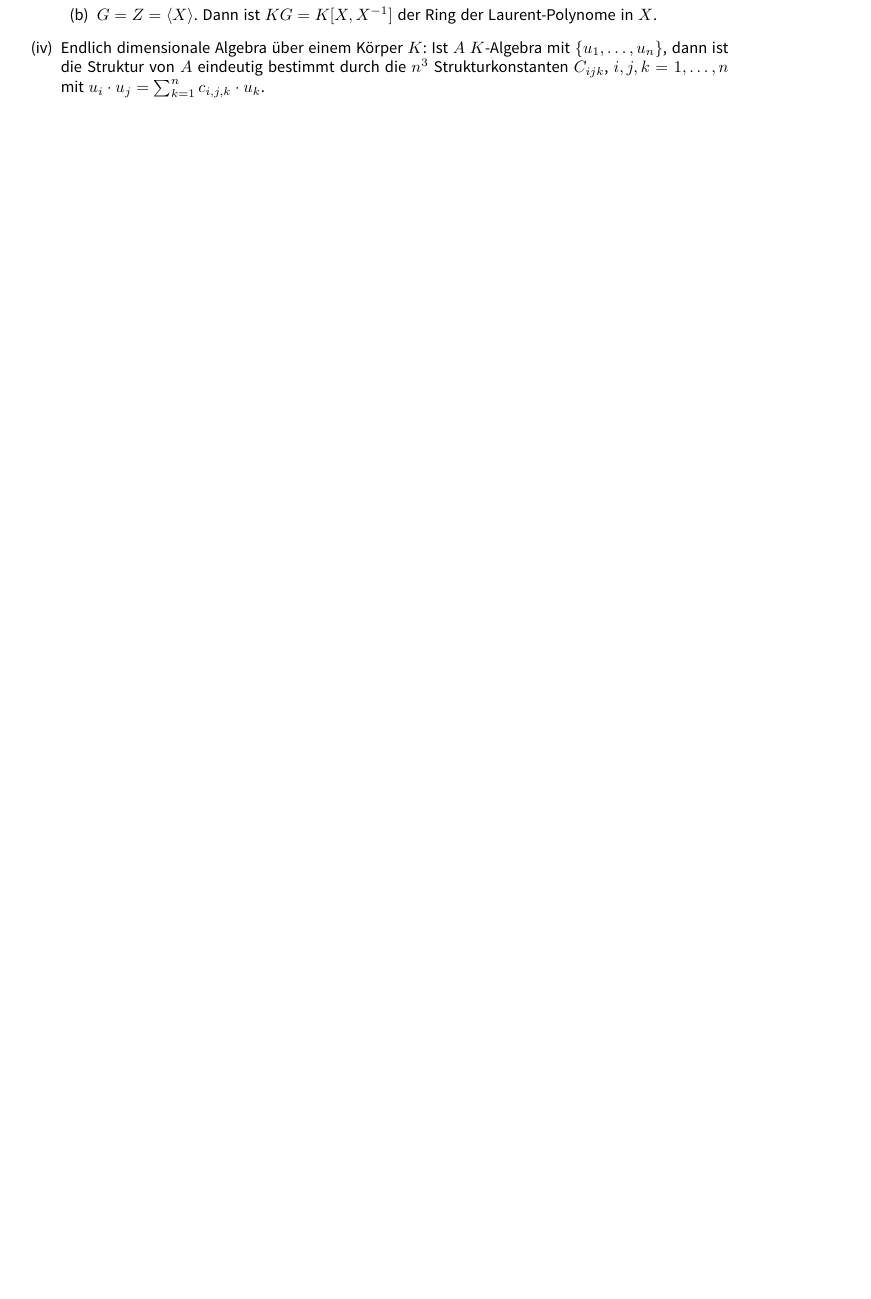
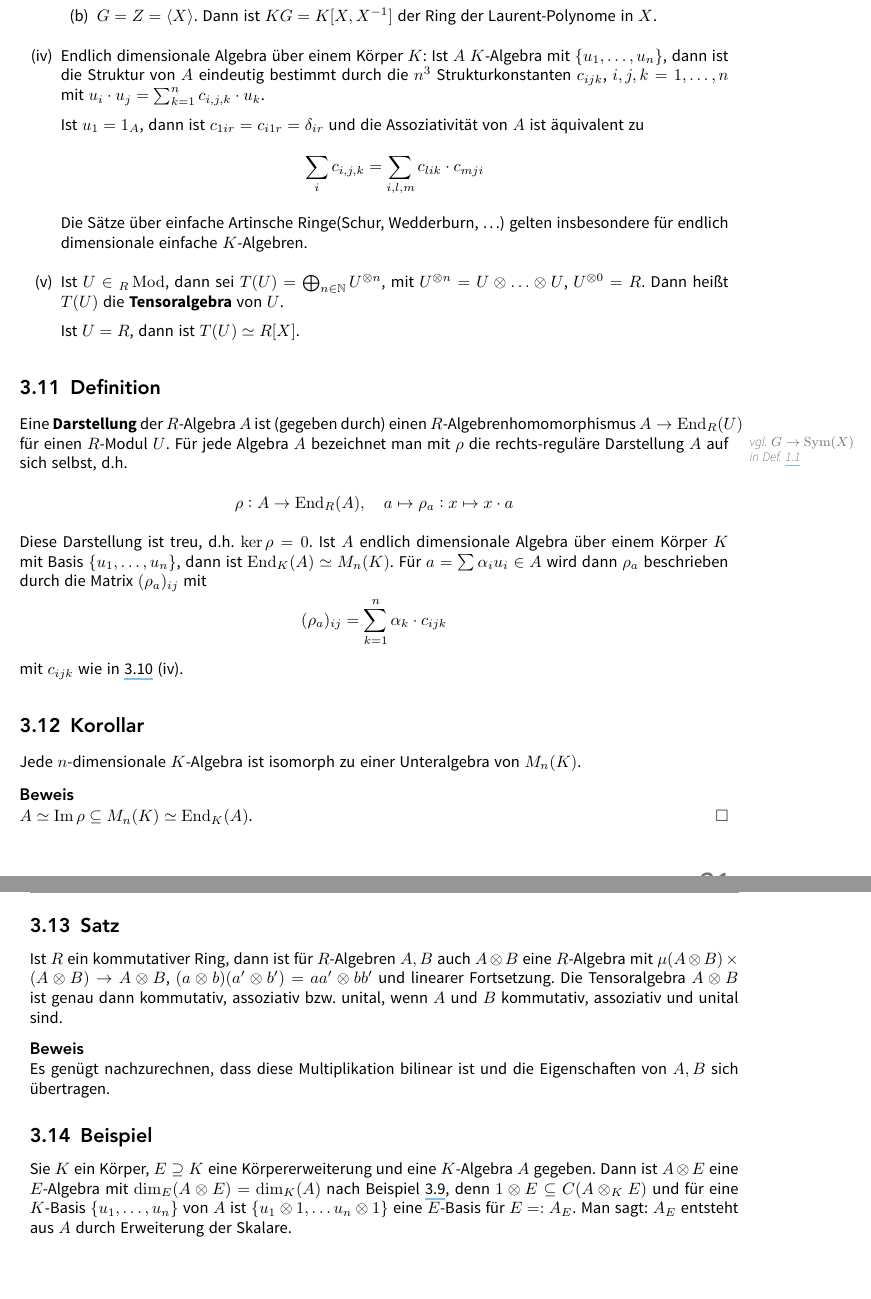
Before and after one commit to JaMeZ-B/LaTeX-wwu-old, a LaTeX document (hoehere_algebra_1/hoehere_algebra.tex): part of page 35 of 38 before the commit and two parts of pages 35 and 36 of 40 after it, the two joined at a grey line, cut so that both start at the same text, the shorter picture padded with empty space. The pictures show the PDF file hoehere_algebra_1/hoehere_algebra.pdf that the author committed with the source.

Commit message:
added second halft of 26.5.14s lecture

```diff
--- a/hoehere_algebra_1/hoehere_algebra.tex
+++ b/hoehere_algebra_1/hoehere_algebra.tex
@@ -1687,9 +1687,57 @@ Sei $R$ ein kommutativer Ring
 		\item $G=Z = \langle X \rangle$. Dann ist $KG= K[X, X ^{-1}]$ der Ring der Laurent-Polynome in $X$.
 	\end{enumerate}
 	\item Endlich dimensionale Algebra über einem Körper $K$: Ist $A$ $K$-Algebra mit $\set{u_1, \ldots , u_n}$, dann ist die Struktur von $A$ eindeutig bestimmt durch die
-	$n^3$ Strukturkonstanten $C_{ijk}$, $i,j,k = 1, \ldots ,n$ mit $u_i \cdot u_j = \sum_{k=1}^{n} c_{i,j,k} \cdot u_k$.
+	$n^3$ Strukturkonstanten $c_{ijk}$, $i,j,k = 1, \ldots ,n$ mit $u_i \cdot u_j = \sum_{k=1}^{n} c_{i,j,k} \cdot u_k$.
+
+	Ist $u_1 = 1_A$, dann ist $c_{1ir} = c_{i1r} = \delta_{ir}$ und die Assoziativität von $A$ ist äquivalent zu
+	\[
+		\sum_{i} c_{i,j,k} = \sum_{i,l,m} c_{lik} \cdot c_{mji}
+	\]
+	Die Sätze über einfache Artinsche Ringe(Schur, Wedderburn, \ldots) gelten insbesondere für endlich dimensionale einfache $K$-Algebren.
+	\item Ist $U \in {_R \Mod}$, dann sei $T(U) = \bigoplus_{n \in \mathds{N}} U^{\otimes n}$, mit $U^{\otimes n} = U \otimes  \ldots \otimes  U$, $U^{\otimes  0} = R$.
+	Dann heißt $T(U)$ die \Index{Tensoralgebra} von $U$.
+
+	Ist $U=R$, dann ist $T(U) \simeq R[X]$.
 \end{enumerate}
 % subsection 310 (end)
+
+\subsection{Definition} % (fold)
+\label{sub:311}
+Eine \Index{Darstellung} der $R$-Algebra $A$ ist (gegeben durch) einen $R$-Algebrenhomomorphismus $A \to \End_R(U)$ für einen $R$-Modul $U$.
+\marginnote{vgl. $G \to \Sym(X)$ in Def. \ref{sub:11}}
+Für jede Algebra $A$ bezeichnet man mit $\rho$ die rechts-reguläre Darstellung $A$ auf sich selbst, d.h.
+\begin{align*}
+	\rho : A \to \End_R(A), \quad a \mapsto \rho_a : x \mapsto x \cdot a
+\end{align*}
+Diese Darstellung ist treu, d.h. $\ker \rho = 0$. Ist $A$ endlich dimensionale Algebra über einem Körper $K$ mit Basis $\set{u_1, \ldots , u_n}$, dann ist
+$\End_K(A) \simeq M_n(K)$. Für $a = \sum \alpha_i u_i \in A$ wird dann $\rho_a$ beschrieben durch die Matrix $(\rho_a)_{ij}$ mit
+\[
+	(\rho_a)_{ij} = \sum_{k=1}^{n} \alpha_k \cdot c_{ijk}
+\]
+mit $c_{ijk}$ wie in \ref{sub:310} (iv).
+% subsection 311 (end)
+
+\subsection{Korollar} % (fold)
+\label{sub:312}
+Jede $n$-dimensionale $K$-Algebra ist isomorph zu einer Unteralgebra von $M_n(K)$.
+\minisec{Beweis}
+$A \simeq \im \rho \subseteq M_n(K) \simeq \End_K(A)$. \bewende
+% subsection 312 (end)
+
+\subsection[Satz: Tensorprodukt von Algebren ist eine Algebra]{Satz} % (fold)
+\label{sub:313}
+Ist $R$ ein kommutativer Ring, dann ist für $R$-Algebren $A,B$ auch $A \otimes B$ eine $R$-Algebra mit $\mu (A \otimes B) \times (A \otimes B) \to A \otimes B$,
+$(a \otimes b)(a' \otimes b') = a a' \otimes  b b'$ und linearer Fortsetzung. Die Tensoralgebra  $A \otimes B$ ist genau dann kommutativ, assoziativ bzw. unital, wenn $A$
+und $B$ kommutativ, assoziativ und unital sind.
+\minisec{Beweis}
+Es genügt nachzurechnen, dass diese Multiplikation bilinear ist und die Eigenschaften  von $A,B$ sich übertragen.
+% subsection 313 (end)
+
+\subsection{Beispiel} % (fold)
+\label{sub:314}
+Sie $K$ ein Körper, $E \supseteq K$ eine Körpererweiterung und eine $K$-Algebra $A$ gegeben. Dann ist $A \otimes E$ eine $E$-Algebra mit $\dim_E(A \otimes E)= \dim_K(A)$
+nach Beispiel \ref{sub:39}, denn $1 \otimes E \subseteq C(A \otimes_K E)$ und für eine $K$-Basis $\set{u_1, \ldots , u_n}$ von $A$ ist $\set{u_1 \otimes 1, \ldots u_n \otimes 1} $ eine $E$-Basis für $E =: A_E$. Man sagt: $A_E$ entsteht aus $A$ durch Erweiterung der Skalare.
+% subsection 314 (end)
 % section 3 (end)
 \newpage
 
```
Also changed, not shown: hoehere_algebra_1/hoehere_algebra.pdf.
